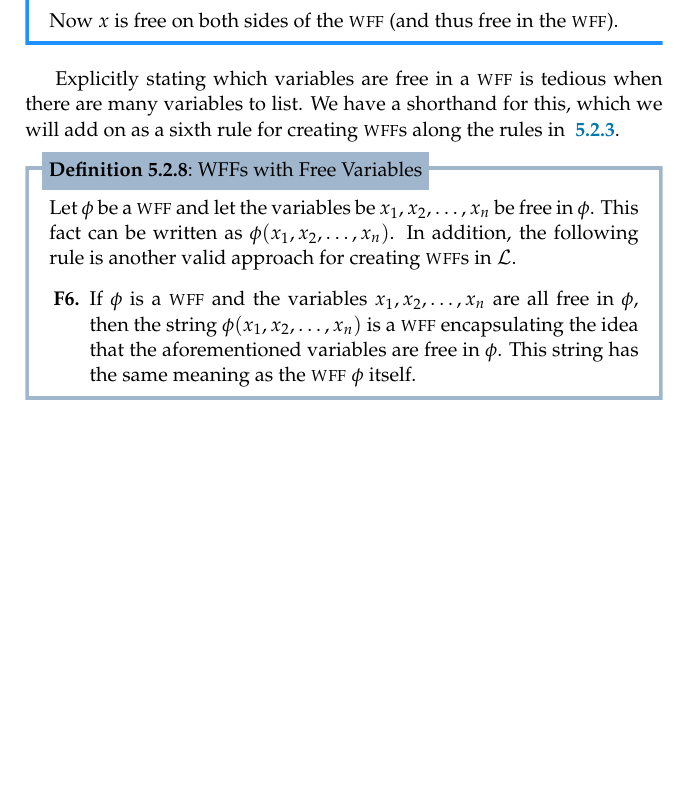
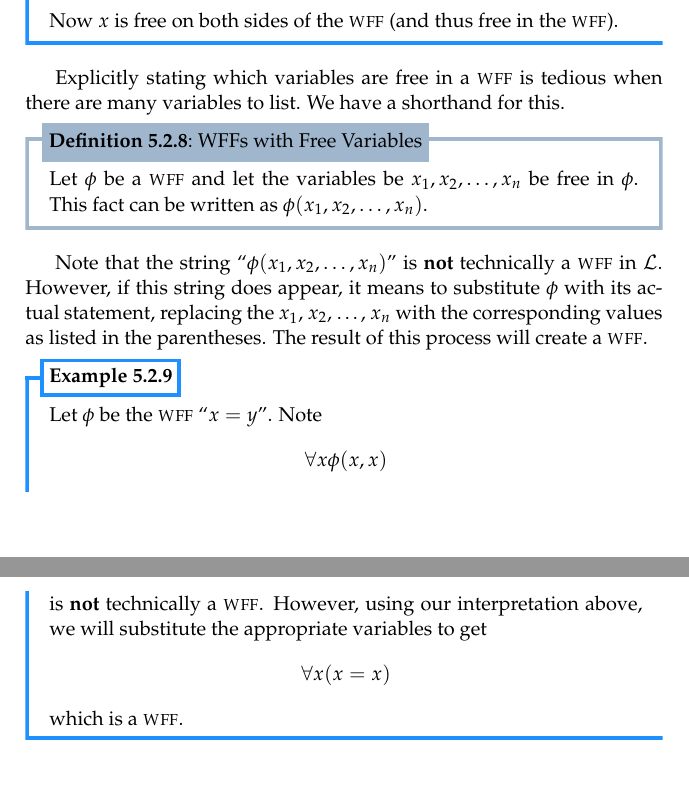
Before and after one commit to PhotonicGluon/NZQRC-Book, a LaTeX book (book/book.tex, which reads book/part-0/language.tex): part of page 10 of 16 before the commit and two parts of pages 10 and 11 of 16 after it, the two joined at a grey line, cut so that both start at the same text, the shorter picture padded with empty space. Compiled offline with pdfLaTeX.

Commit message:
Amend the notion of WFFs with free variables

```diff
--- a/book/part-0/language.tex
+++ b/book/part-0/language.tex
@@ -270,11 +270,22 @@ Note that a variable could be both bound and free in the same \wff. This is rare
     Now $x$ is free on both sides of the \wff~(and thus free in the \wff).
 \end{example}
 
-Explicitly stating which variables are free in a \wff~is tedious when there are many variables to list. We have a shorthand for this, which we will add on as a sixth rule for creating \wffs~along the rules in \myref{definition:well-formed-formula}.
+Explicitly stating which variables are free in a \wff~is tedious when there are many variables to list. We have a shorthand for this.
 
 \begin{definition}[\wffs*~with Free Variables]
-    Let $\phi$ be a \wff~and let the variables be $x_1, x_2, \dots, x_n$ be free in $\phi$. This fact can be written as $\phi(x_1, x_2, \dots, x_n)$. In addition, the following rule is another valid approach for creating \wffs~in $\SetLang$.
-    \begin{enumerate}[label=\textbf{F\arabic*.},start=6,leftmargin=1.35\parindent]
-        \item If $\phi$ is a \wff~and the variables $x_1, x_2, \dots, x_n$ are all free in $\phi$, then the string $\phi(x_1, x_2, \dots, x_n)$ is a \wff~encapsulating the idea that the aforementioned variables are free in $\phi$. This string has the same meaning as the \wff~$\phi$ itself.
-    \end{enumerate}
+    Let $\phi$ be a \wff~and let the variables be $x_1, x_2, \dots, x_n$ be free in $\phi$. This fact can be written as $\phi(x_1, x_2, \dots, x_n)$.
 \end{definition}
+
+Note that the string ``$\phi(x_1, x_2, \dots, x_n)$'' is \textbf{not} technically a \wff~in $\SetLang$. However, if this string does appear, it means to substitute $\phi$ with its actual statement, replacing the $x_1$, $x_2$, \dots, $x_n$ with the corresponding values as listed in the parentheses. The result of this process will create a \wff.
+
+\begin{example}
+    Let $\phi$ be the \wff~``$x=y$''. Note
+    \[
+        \forall x \phi(x, x)
+    \]
+    is \textbf{not} technically a \wff. However, using our interpretation above, we will substitute the appropriate variables to get
+    \[
+        \forall x (x=x)
+    \]
+    which is a \wff.
+\end{example}
```
